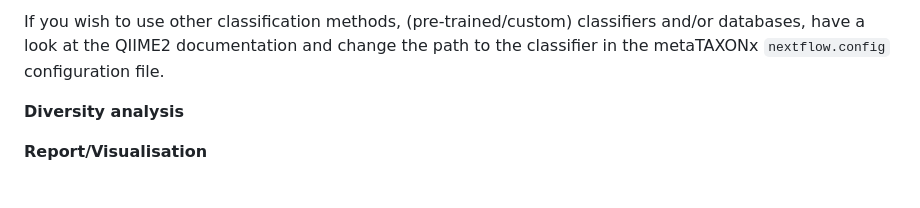
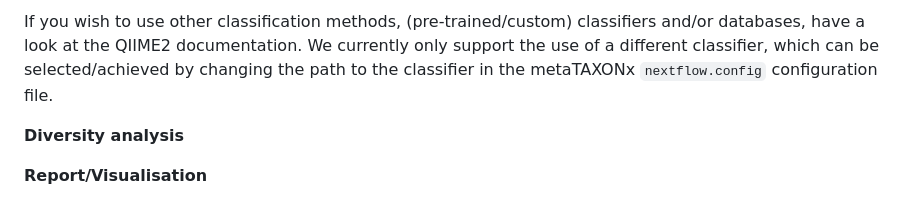
Before and after one commit to CMG-GUTS/metataxonx, a Markdown page: README.md, the part around one of its changes. Drawn GitHub-style.

Commit message:
Edit README.md (Taxonomy assignment: further edits)

```diff
--- a/README.md
+++ b/README.md
@@ -19,5 +19,5 @@ The ASV (generated by DADA2 after denoising) are by default being classified wit
 
-If you wish to use other classification methods, (pre-trained/custom) classifiers and/or databases, have a look at the QIIME2 documentation and change the path to the classifier in the metaTAXONx `nextflow.config` configuration file.
+If you wish to use other classification methods, (pre-trained/custom) classifiers and/or databases, have a look at the QIIME2 documentation. We currently only support the use of a different classifier, which can be selected/achieved by changing the path to the classifier in the metaTAXONx `nextflow.config` configuration file.
 
 **Diversity analysis**
 
```
Also changed, not shown: other parts of README.md (+1 -1 lines).
